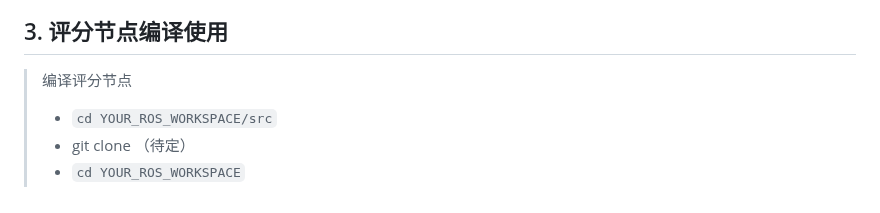
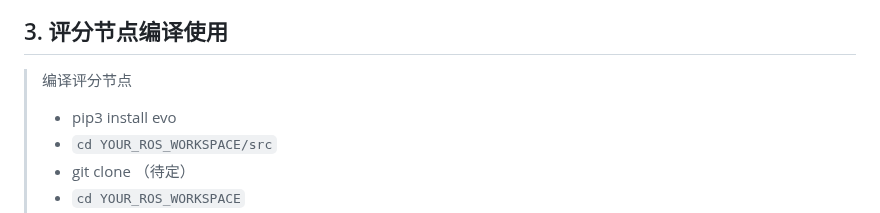
Before and after one commit to SJTU-ViSYS/IUAVC-Positioning-Challenge, a Markdown page: README.md, the part around the change. GitHub-like rendering.

```diff
--- a/README.md
+++ b/README.md
@@ -32,6 +32,7 @@ $$\mathrm{RMSE} = \sqrt{ \frac{1}{N} \sum_{\forall ~i,j} E_{i,j}^2 } \$$
 >+  若上述条件均无法排出先后，则比较所有有效帧数的平均延时(精确到10us)，平均延时低者排名靠前。
 ## 3. 评分节点编译使用
 > 编译评分节点
+>+  pip3 install evo
 >+  `cd YOUR_ROS_WORKSPACE/src`
 >+  git clone （待定）
 >+  `cd YOUR_ROS_WORKSPACE`
```
